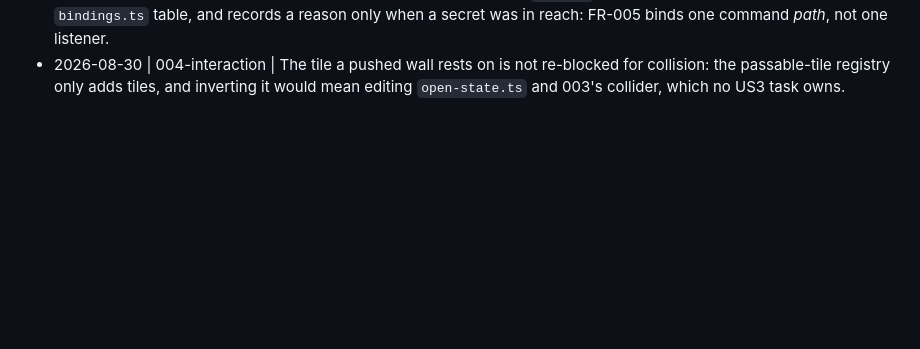
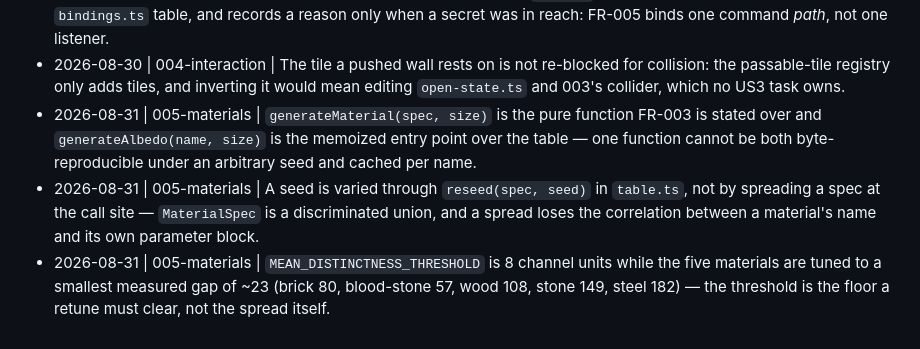
Before and after one commit to bryantharpeorg/wolfenstein, a Markdown page: DECISIONS.md, the part around the change. Rendered like a GitHub page; blank space fills up the shorter version.

Commit message:
005-materials US1: record the three generation forks in DECISIONS.md
Article VIII: the pure-versus-memoized split of the generator's two entry
points, `reseed()` as the supported way to vary a seed against a discriminated
union, and the distinctness threshold as a floor well below the measured spread.

Co-Authored-By: Claude Opus 5 <noreply@anthropic.com>

```diff
--- a/DECISIONS.md
+++ b/DECISIONS.md
@@ -67,3 +67,6 @@ let the operator answer.
 - 2026-08-30 | 004-interaction | `secretRemainingTiles` is added to `InteractionDiagnostics` by augmentation from `secret-field.ts`: US3-S6 wants the shortfall in diagnostics, and US1 owns that file.
 - 2026-08-30 | 004-interaction | The secrets system installs its own `keydown` listener resolving through the one `bindings.ts` table, and records a reason only when a secret was in reach: FR-005 binds one command *path*, not one listener.
 - 2026-08-30 | 004-interaction | The tile a pushed wall rests on is not re-blocked for collision: the passable-tile registry only adds tiles, and inverting it would mean editing `open-state.ts` and 003's collider, which no US3 task owns.
+- 2026-08-31 | 005-materials | `generateMaterial(spec, size)` is the pure function FR-003 is stated over and `generateAlbedo(name, size)` is the memoized entry point over the table — one function cannot be both byte-reproducible under an arbitrary seed and cached per name.
+- 2026-08-31 | 005-materials | A seed is varied through `reseed(spec, seed)` in `table.ts`, not by spreading a spec at the call site — `MaterialSpec` is a discriminated union, and a spread loses the correlation between a material's name and its own parameter block.
+- 2026-08-31 | 005-materials | `MEAN_DISTINCTNESS_THRESHOLD` is 8 channel units while the five materials are tuned to a smallest measured gap of ~23 (brick 80, blood-stone 57, wood 108, stone 149, steel 182) — the threshold is the floor a retune must clear, not the spread itself.
```
